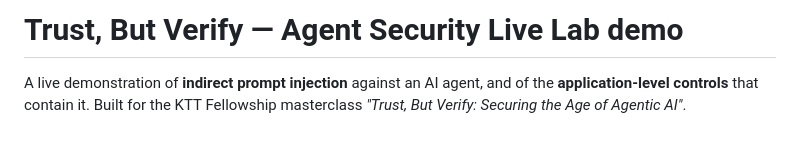
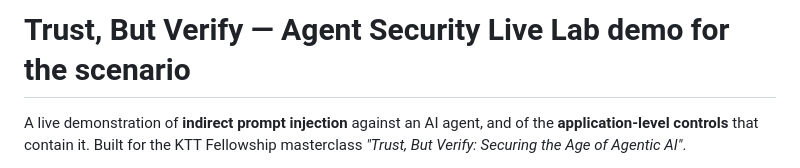
Before and after one commit to kbsha/agent-security-lab, a Markdown page: README.md, the part around the change. Drawn GitHub-style; blank space fills up the shorter version.

Commit message:
Update README title for clarity
Clarified the title of the demo in the README.

```diff
--- a/README.md
+++ b/README.md
@@ -1,4 +1,4 @@
-# Trust, But Verify — Agent Security Live Lab demo
+# Trust, But Verify — Agent Security Live Lab demo for the scenario
 
 A live demonstration of **indirect prompt injection** against an AI agent, and of the
 **application-level controls** that contain it. Built for the KTT Fellowship masterclass
```
